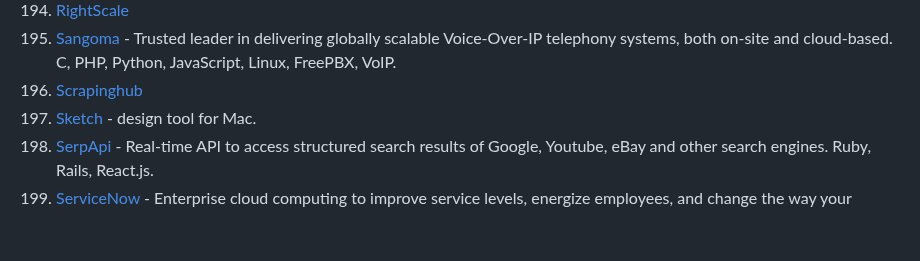
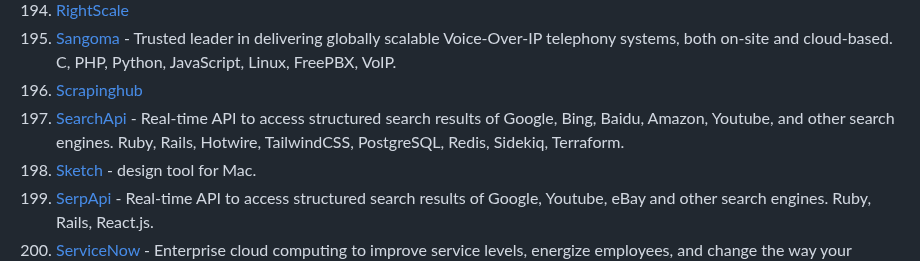
Before and after one commit to lukasz-madon/awesome-remote-job, a Markdown page: README.md, the part around the change. GitHub-like rendering; blank space fills up the shorter version.

Commit message:
Add company - SearchApi (#878)

```diff
--- a/README.md
+++ b/README.md
@@ -478,6 +478,7 @@ A curated list of awesome [remote working](https://en.wikipedia.org/wiki/Telecom
   1. [RightScale](https://www.flexera.com/about-us/careers.html)
   1. [Sangoma](https://www.sangoma.com/) - Trusted leader in delivering globally scalable Voice-Over-IP telephony systems, both on-site and cloud-based. C, PHP, Python, JavaScript, Linux, FreePBX, VoIP.
   1. [Scrapinghub](https://scrapinghub.com/jobs)
+  1. [SearchApi](https://www.searchapi.io/) - Real-time API to access structured search results of Google, Bing, Baidu, Amazon, Youtube, and other search engines. Ruby, Rails, Hotwire, TailwindCSS, PostgreSQL, Redis, Sidekiq, Terraform.
   1. [Sketch](https://www.sketch.com/about-us/#careers-at-sketch) - design tool for Mac.
   1. [SerpApi](https://serpapi.com/team) - Real-time API to access structured search results of Google, Youtube, eBay and other search engines. Ruby, Rails, React.js.
   1. [ServiceNow](https://jobs.jobvite.com/servicenow/search?c=&l=&r=&t=&q=remote) - Enterprise cloud computing to improve service levels, energize employees, and change the way your enterprise works. Work at lightspeed.
```
